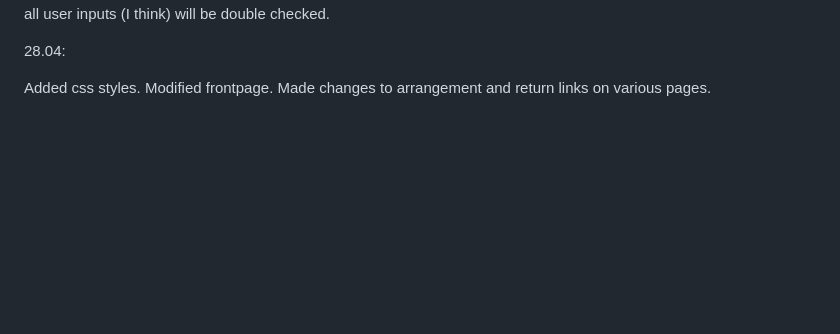
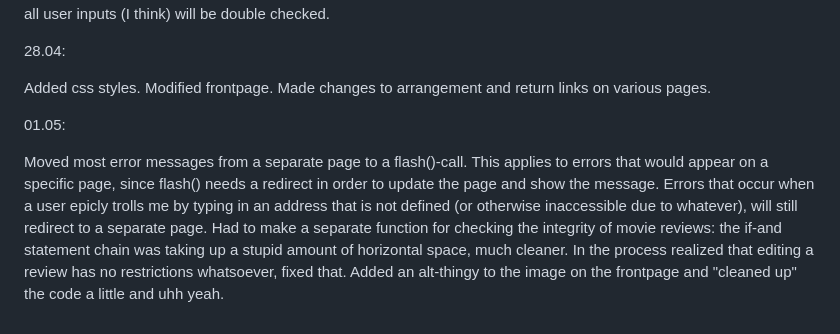
Before and after one commit to lapatinn/kirjainlaatikko, a Markdown page: README.md, the part around the change. Rendered like a GitHub page; blank space fills up the shorter version.

```diff
--- a/README.md
+++ b/README.md
@@ -66,3 +66,9 @@ Apparently I managed to break removing reviews, nice. Fixed that. Added input re
 28.04:
 
 Added css styles. Modified frontpage. Made changes to arrangement and return links on various pages.
+
+01.05:
+
+Moved most error messages from a separate page to a flash()-call. This applies to errors that would appear on a specific page, since flash() needs a redirect in order to update the page and show the message. Errors that occur when a user epicly trolls me by typing in an address that is not defined (or otherwise inaccessible due to whatever), will still redirect to a separate page.
+Had to make a separate function for checking the integrity of movie reviews: the if-and statement chain was taking up a stupid amount of horizontal space, much cleaner. In the process realized that editing a review has no restrictions whatsoever, fixed that.
+Added an alt-thingy to the image on the frontpage and "cleaned up" the code a little and uhh yeah.
```
